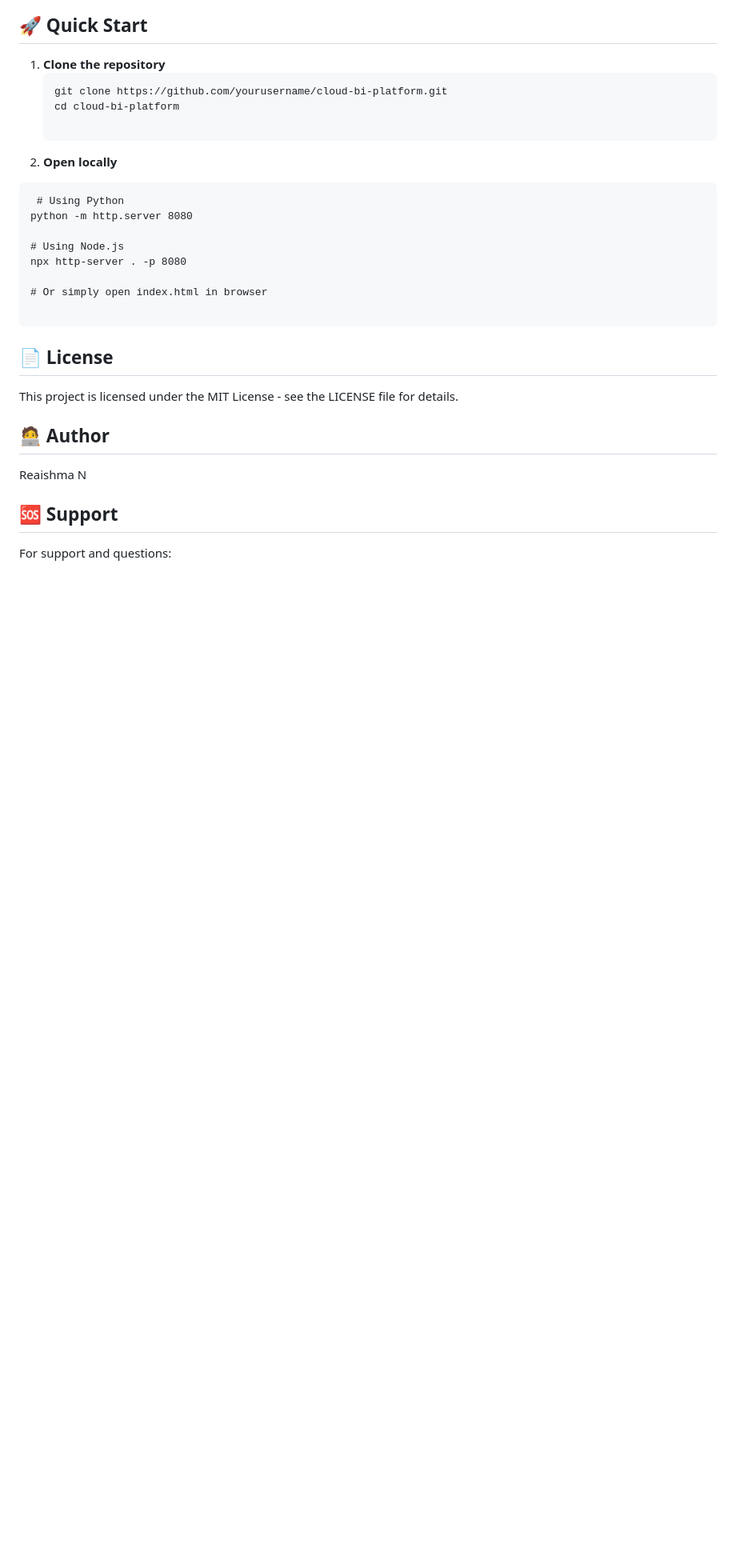
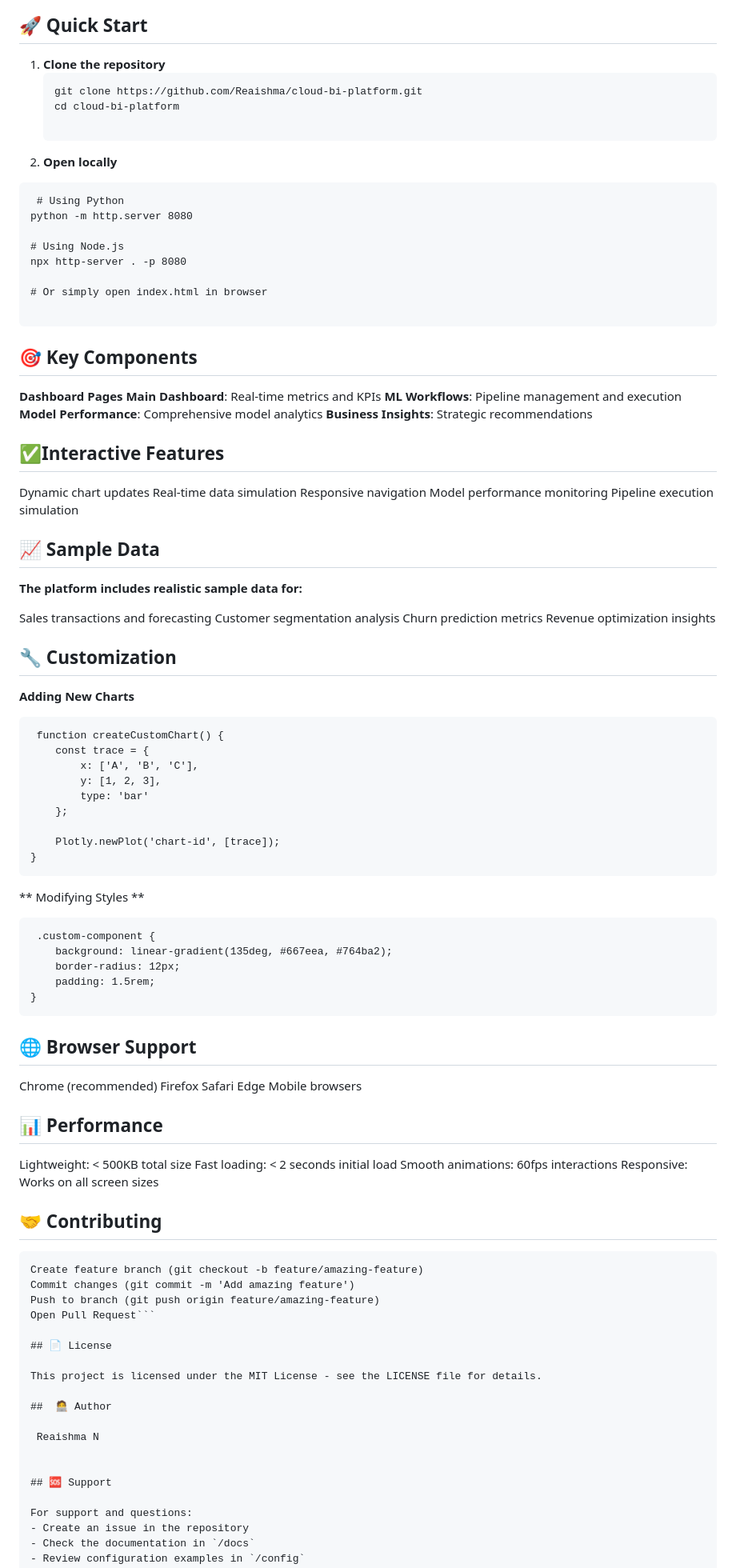
Before and after one commit to Reaishma/Cloud-based-business-intelligence-, a Markdown page: readme.md, the part around the change. Shown at 80% size. Rendered like a GitHub page; blank space fills up the shorter version.

````diff
--- a/readme.md
+++ b/readme.md
@@ -281,7 +281,7 @@ cloud-bi-platform/
 ## 🚀 Quick Start
 1. **Clone the repository**
    ```bash
-   git clone https://github.com/yourusername/cloud-bi-platform.git
+   git clone https://github.com/Reaishma/cloud-bi-platform.git
    cd cloud-bi-platform
 
 2.  **Open locally**
@@ -297,6 +297,73 @@ npx http-server . -p 8080
 
 ```
 
+## 🎯 Key Components
+
+**Dashboard Pages**
+**Main Dashboard**: Real-time metrics and KPIs
+**ML Workflows**: Pipeline management and execution
+**Model Performance**: Comprehensive model analytics
+**Business Insights**: Strategic recommendations
+
+## ✅Interactive Features
+
+Dynamic chart updates
+Real-time data simulation
+Responsive navigation
+Model performance monitoring
+Pipeline execution simulation
+
+## 📈 Sample Data
+
+**The platform includes realistic sample data for:**
+
+Sales transactions and forecasting
+Customer segmentation analysis
+Churn prediction metrics
+Revenue optimization insights
+
+## 🔧 Customization
+**Adding New Charts**
+
+```
+ function createCustomChart() {
+    const trace = {
+        x: ['A', 'B', 'C'],
+        y: [1, 2, 3],
+        type: 'bar'
+    };
+
+    Plotly.newPlot('chart-id', [trace]);
+}
+```
+** Modifying Styles **
+```
+ .custom-component {
+    background: linear-gradient(135deg, #667eea, #764ba2);
+    border-radius: 12px;
+    padding: 1.5rem;
+}
+```
+ ##  🌐 Browser Support
+Chrome (recommended)
+Firefox
+Safari
+Edge
+Mobile browsers
+
+## 📊 Performance
+Lightweight: < 500KB total size
+Fast loading: < 2 seconds initial load
+Smooth animations: 60fps interactions
+Responsive: Works on all screen sizes
+
+## 🤝 Contributing
+
+```Fork the repository
+Create feature branch (git checkout -b feature/amazing-feature)
+Commit changes (git commit -m 'Add amazing feature')
+Push to branch (git push origin feature/amazing-feature)
+Open Pull Request```
 
 ## 📄 License
 
````
